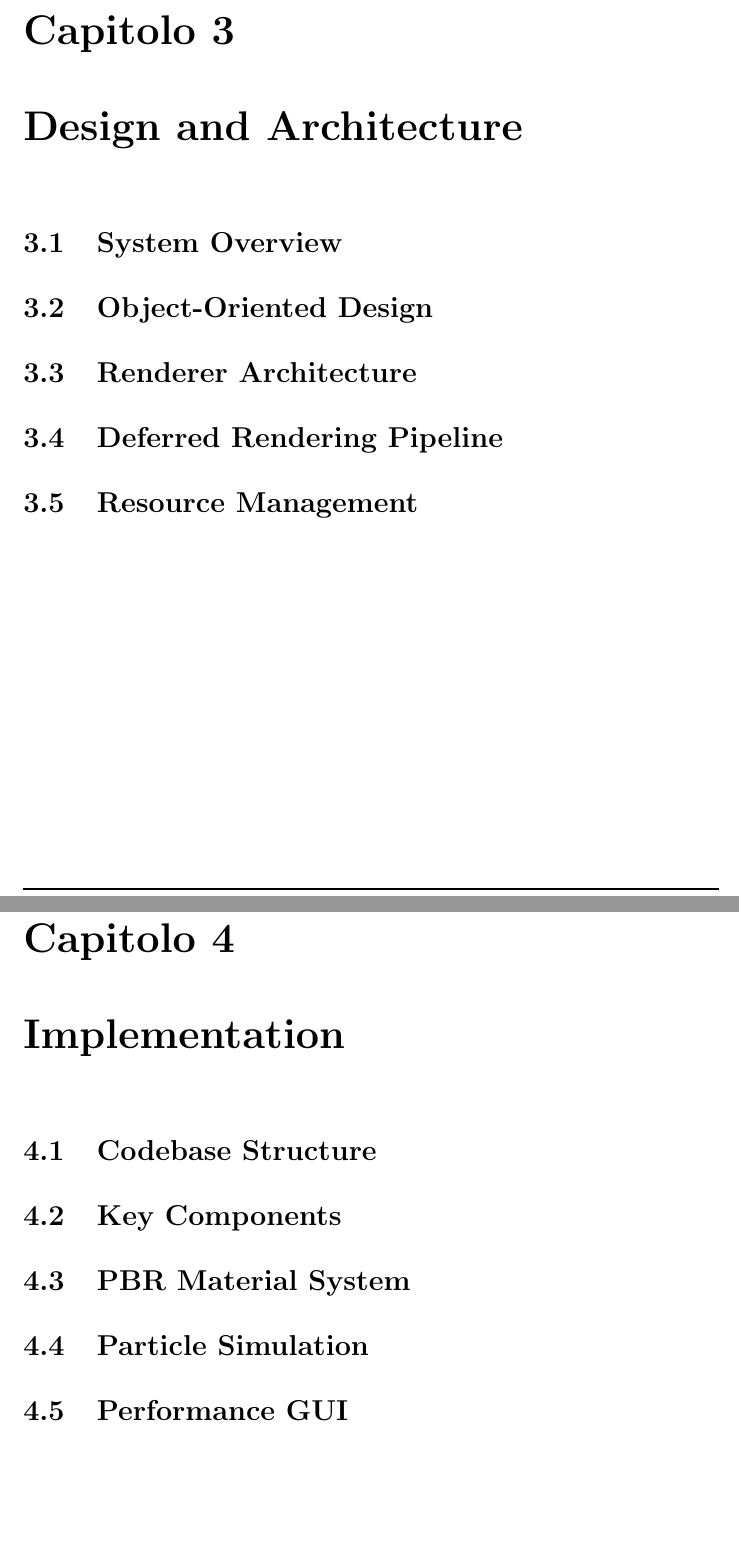
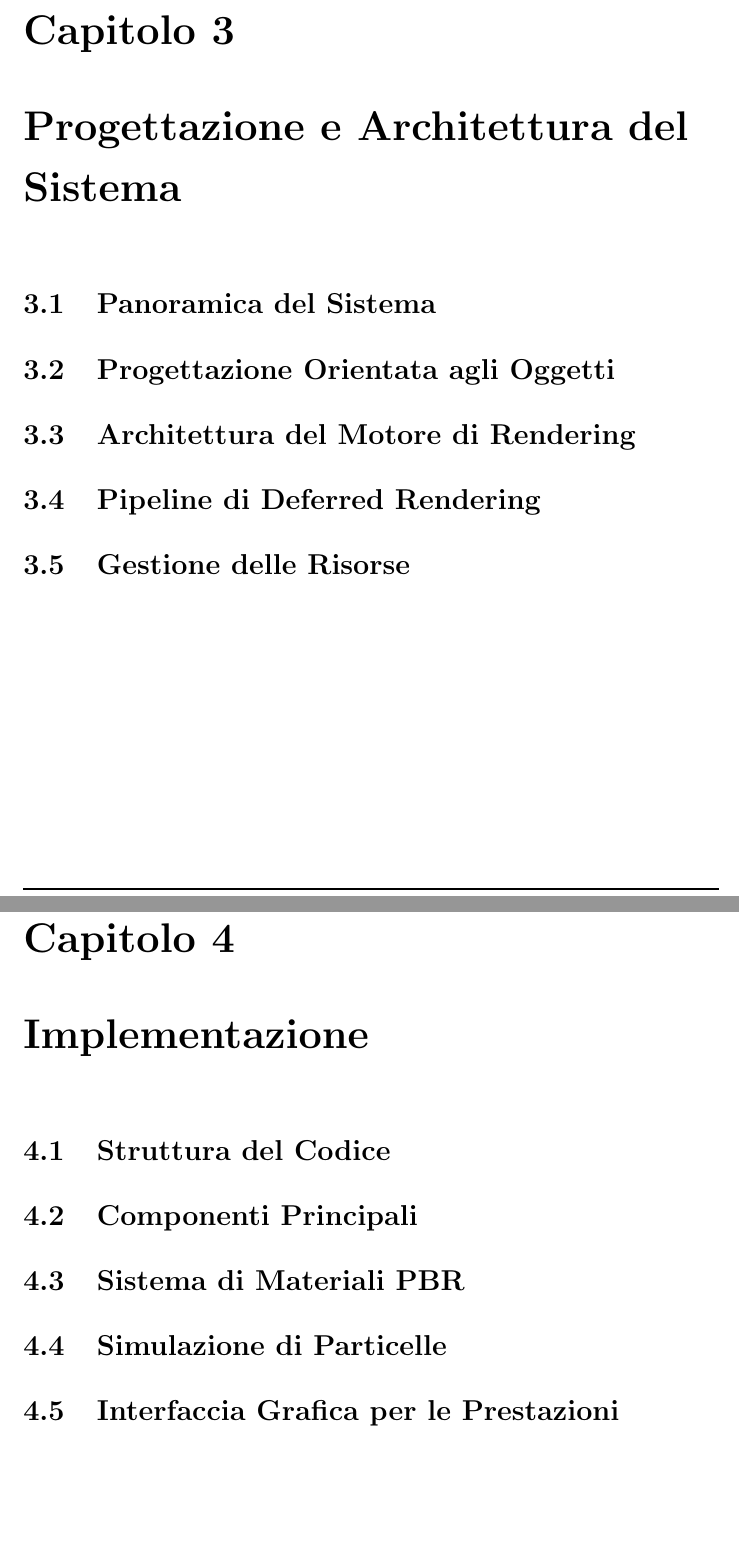
Before and after one commit to Fuwuffyi/thesis-project-tex, a LaTeX thesis (thesis-main.tex): two parts of pages 21 and 23 of 31, joined at a grey line, cut so that both start at the same text, the shorter picture padded with empty space. Compiled offline with pdfLaTeX.

Commit message:
Change chapter/section names to italian

```diff
--- a/thesis-main.tex
+++ b/thesis-main.tex
@@ -282,33 +282,33 @@ Capitolo~\ref{chap:evaluation}, dove vengono analizzate le differenze di comport
 di efficienza, scalabilità e prevedibilità delle prestazioni.
 
 %----------------------------------------------------------------------------------------
-\chapter{Design and Architecture}
+\chapter{Progettazione e Architettura del Sistema}
 \label{chap:design}
 %----------------------------------------------------------------------------------------
 
-\section{System Overview}
+\section{Panoramica del Sistema}
 
-\section{Object-Oriented Design}
+\section{Progettazione Orientata agli Oggetti}
 
-\section{Renderer Architecture}
+\section{Architettura del Motore di Rendering}
 
-\section{Deferred Rendering Pipeline}
+\section{Pipeline di Deferred Rendering}
 
-\section{Resource Management}
+\section{Gestione delle Risorse}
 
 %----------------------------------------------------------------------------------------
-\chapter{Implementation}
+\chapter{Implementazione}
 \label{chap:implementation}
 %----------------------------------------------------------------------------------------
 
-\section{Codebase Structure}
+\section{Struttura del Codice}
 
-\section{Key Components}
+\section{Componenti Principali}
 
-\section{PBR Material System}
+\section{Sistema di Materiali PBR}
 
-\section{Particle Simulation}
+\section{Simulazione di Particelle}
 
-\section{Performance GUI}
+\section{Interfaccia Grafica per le Prestazioni}
 
 %----------------------------------------------------------------------------------------
```
Also changed, not shown: thesis-main.tex (20 more changed lines).
